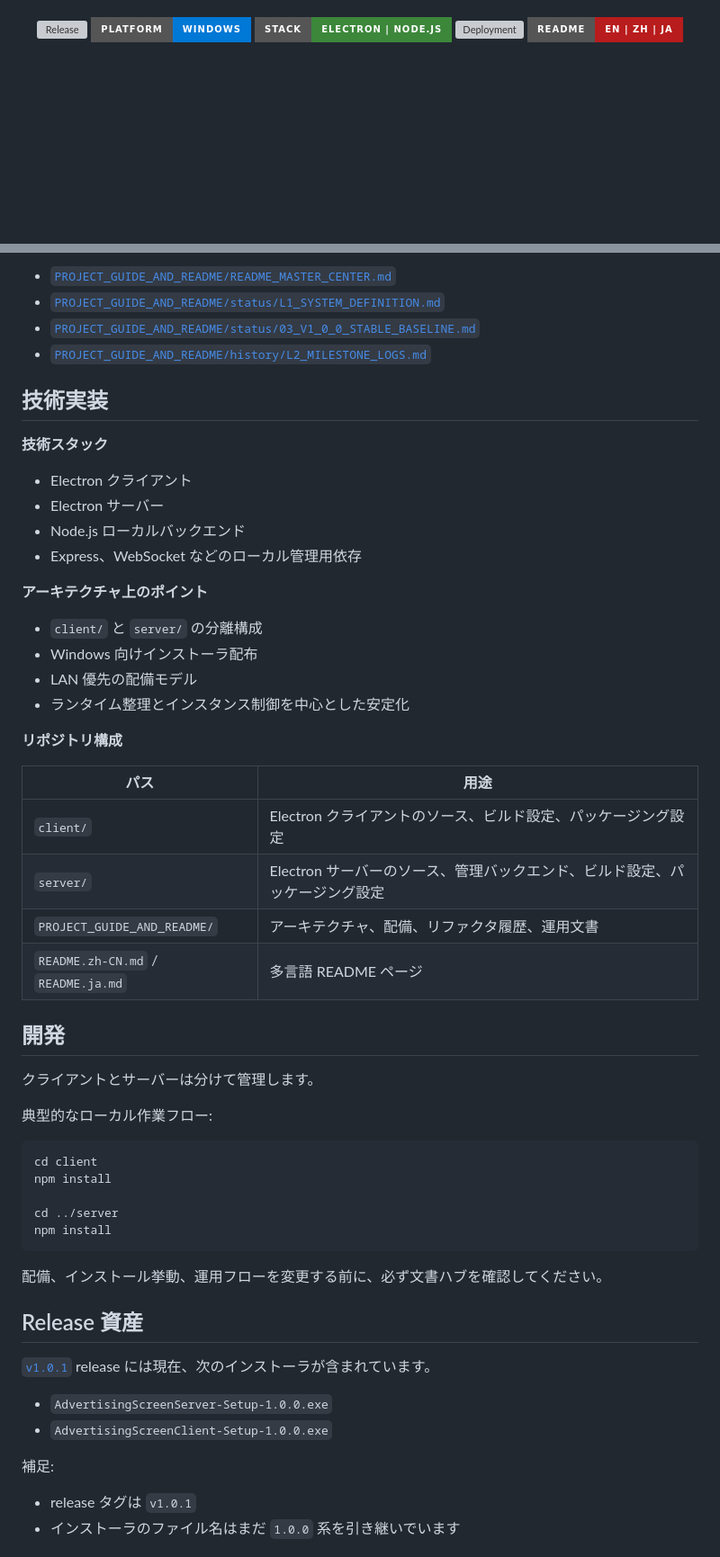
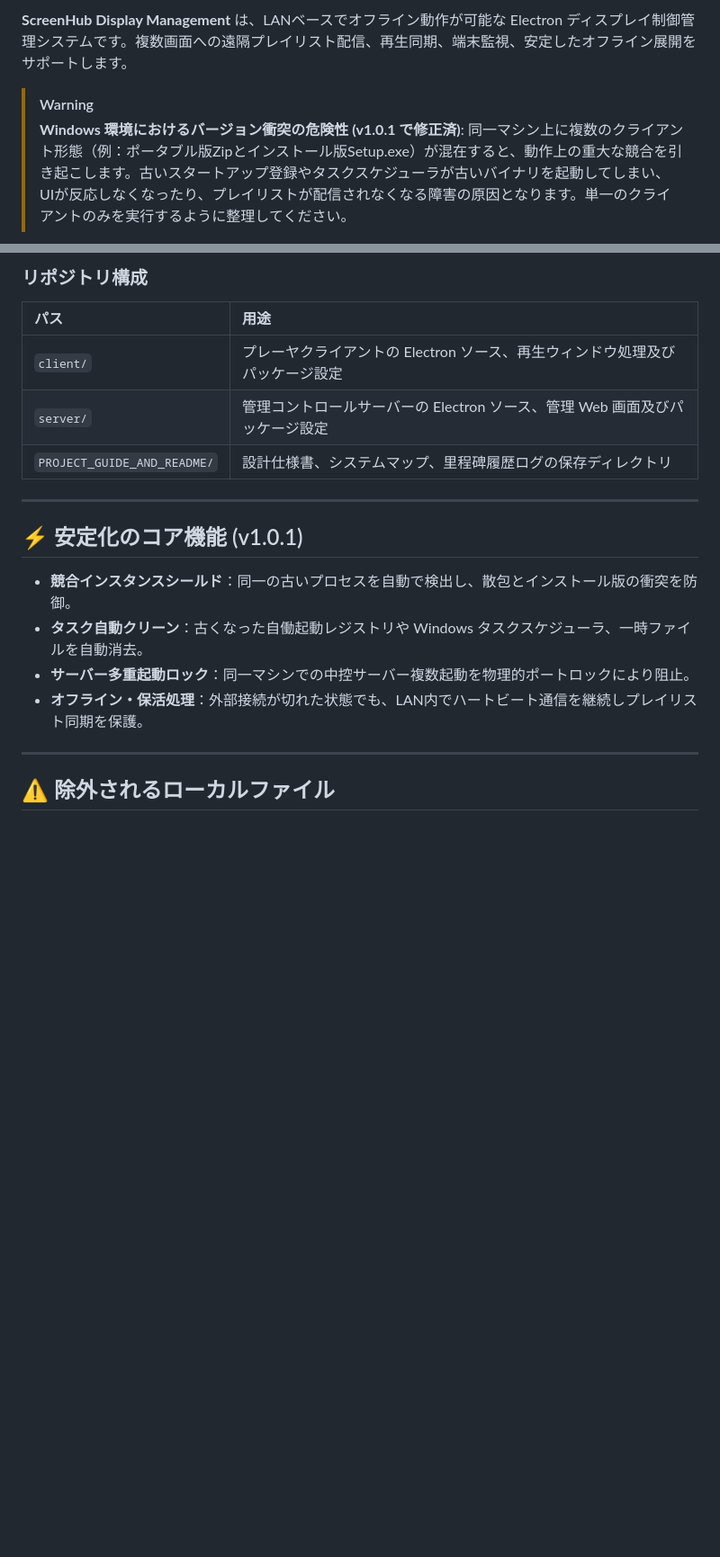
Before and after one commit to UIhoshi/screenhub-display-management, a Markdown page: README.ja.md, 2 parts joined by grey strips. Shown at 90% size. GitHub-like rendering; badges without logos; blank space fills up the shorter version; grey boxes are pictures that could not be loaded.

Commit message:
docs: center headers and synchronize all 3 language READMEs with optimized structure

````diff
--- a/README.ja.md
+++ b/README.ja.md
@@ -8,11 +17,9 @@
 
 </div>
 
-<div align="center">
+**ScreenHub Display Management** は、LANベースでオフライン動作が可能な Electron ディスプレイ制御管理システムです。複数画面への遠隔プレイリスト配信、再生同期、端末監視、安定したオフライン展開をサポートします。
 
-[![Release](https://img.shields.io/github/v/release/UIhoshi/screenhub-display-management?display_name=tag&style=for-the-badge)](https://github.com/UIhoshi/screenhub-display-management/releases/tag/v1.0.1)
-![Platform](https://img.shields.io/badge/platform-Windows-0078D6?style=for-the-badge)
-![Stack](https://img.shields.io/badge/stack-Electron%20%7C%20Node.js-3C873A?style=for-the-badge)
-![Deployment](https://img.shields.io/badge/deployment-LAN%20%2F%20Offline-orange?style=for-the-badge)
-![Readme](https://img.shields.io/badge/readme-en%20%7C%20zh%20%7C%20ja-b91c1c?style=for-the-badge)
+> [!WARNING]
+> **Windows 環境におけるバージョン衝突の危険性 (v1.0.1 で修正済)**:
+> 同一マシン上に複数のクライアント形態（例：ポータブル版Zipとインストール版Setup.exe）が混在すると、動作上の重大な競合を引き起こします。古いスタートアップ登録やタスクスケジューラが古いバイナリを起動してしまい、UIが反応しなくなったり、プレイリストが配信されなくなる障害の原因となります。単一のクライアントのみを実行するように整理してください。
 
@@ -86,58 +73,21 @@ ScreenHub は、Windows の LAN 環境向けに設計されたクライアント
-- [`PROJECT_GUIDE_AND_README/README_MASTER_CENTER.md`](./PROJECT_GUIDE_AND_README/README_MASTER_CENTER.md)
-- [`PROJECT_GUIDE_AND_README/status/L1_SYSTEM_DEFINITION.md`](./PROJECT_GUIDE_AND_README/status/L1_SYSTEM_DEFINITION.md)
-- [`PROJECT_GUIDE_AND_README/status/03_V1_0_0_STABLE_BASELINE.md`](./PROJECT_GUIDE_AND_README/status/03_V1_0_0_STABLE_BASELINE.md)
-- [`PROJECT_GUIDE_AND_README/history/L2_MILESTONE_LOGS.md`](./PROJECT_GUIDE_AND_README/history/L2_MILESTONE_LOGS.md)
-
-## 技術実装
-
-**技術スタック**
-
-- Electron クライアント
-- Electron サーバー
-- Node.js ローカルバックエンド
-- Express、WebSocket などのローカル管理用依存
-
-**アーキテクチャ上のポイント**
-
-- `client/` と `server/` の分離構成
-- Windows 向けインストーラ配布
-- LAN 優先の配備モデル
-- ランタイム整理とインスタンス制御を中心とした安定化
-
-**リポジトリ構成**
+### リポジトリ構成
 
 | パス | 用途 |
-|------|------|
-| `client/` | Electron クライアントのソース、ビルド設定、パッケージング設定 |
-| `server/` | Electron サーバーのソース、管理バックエンド、ビルド設定、パッケージング設定 |
-| `PROJECT_GUIDE_AND_README/` | アーキテクチャ、配備、リファクタ履歴、運用文書 |
-| `README.zh-CN.md` / `README.ja.md` | 多言語 README ページ |
+| :--- | :--- |
+| `client/` | プレーヤクライアントの Electron ソース、再生ウィンドウ処理及びパッケージ設定 |
+| `server/` | 管理コントロールサーバーの Electron ソース、管理 Web 画面及びパッケージ設定 |
+| `PROJECT_GUIDE_AND_README/` | 設計仕様書、システムマップ、里程碑履歴ログの保存ディレクトリ |
 
-## 開発
+---
 
-クライアントとサーバーは分けて管理します。
+## ⚡ 安定化のコア機能 (v1.0.1)
 
-典型的なローカル作業フロー:
+* **競合インスタンスシールド**：同一の古いプロセスを自動で検出し、散包とインストール版の衝突を防御。
+* **タスク自動クリーン**：古くなった自働起動レジストリや Windows タスクスケジューラ、一時ファイルを自動消去。
+* **サーバー多重起動ロック**：同一マシンでの中控サーバー複数起動を物理的ポートロックにより阻止。
+* **オフライン・保活処理**：外部接続が切れた状態でも、LAN内でハートビート通信を継続しプレイリスト同期を保護。
 
-```bash
-cd client
-npm install
+---
 
-cd ../server
-npm install
-```
+## ⚠️ 除外されるローカルファイル
 
-配備、インストール挙動、運用フローを変更する前に、必ず文書ハブを確認してください。
-
-## Release 資産
-
-[`v1.0.1`](https://github.com/UIhoshi/screenhub-display-management/releases/tag/v1.0.1) release には現在、次のインストーラが含まれています。
-
-- `AdvertisingScreenServer-Setup-1.0.0.exe`
-- `AdvertisingScreenClient-Setup-1.0.0.exe`
-
-補足:
-
-- release タグは `v1.0.1`
-- インストーラのファイル名はまだ `1.0.0` 系を引き継いでいます
-
````
Also changed, not shown: other parts of README.ja.md (+53 -78 lines), README.md (+7 -3 lines), README.zh-CN.md (+8 -4 lines).
